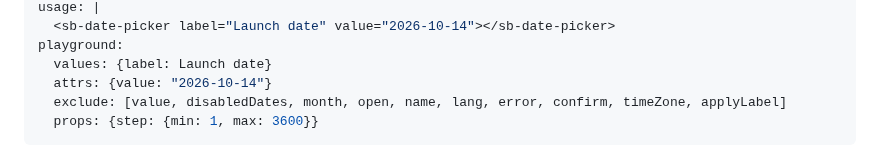
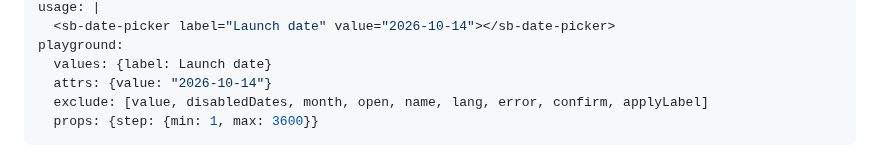
Before and after one commit to zweiundeins/starbase, a Markdown page: components/date-picker/README.md, the part around the change. Drawn GitHub-style.

```diff
--- a/components/date-picker/README.md
+++ b/components/date-picker/README.md
@@ -13,7 +13,7 @@ usage: |
 playground:
   values: {label: Launch date}
   attrs: {value: "2026-10-14"}
-  exclude: [value, disabledDates, month, open, name, lang, error, confirm, timeZone, applyLabel]
+  exclude: [value, disabledDates, month, open, name, lang, error, confirm, applyLabel]
   props: {step: {min: 1, max: 3600}}
 ---
 
```
Also changed, not shown: components/data-table/README.md (+2 -2 lines).
